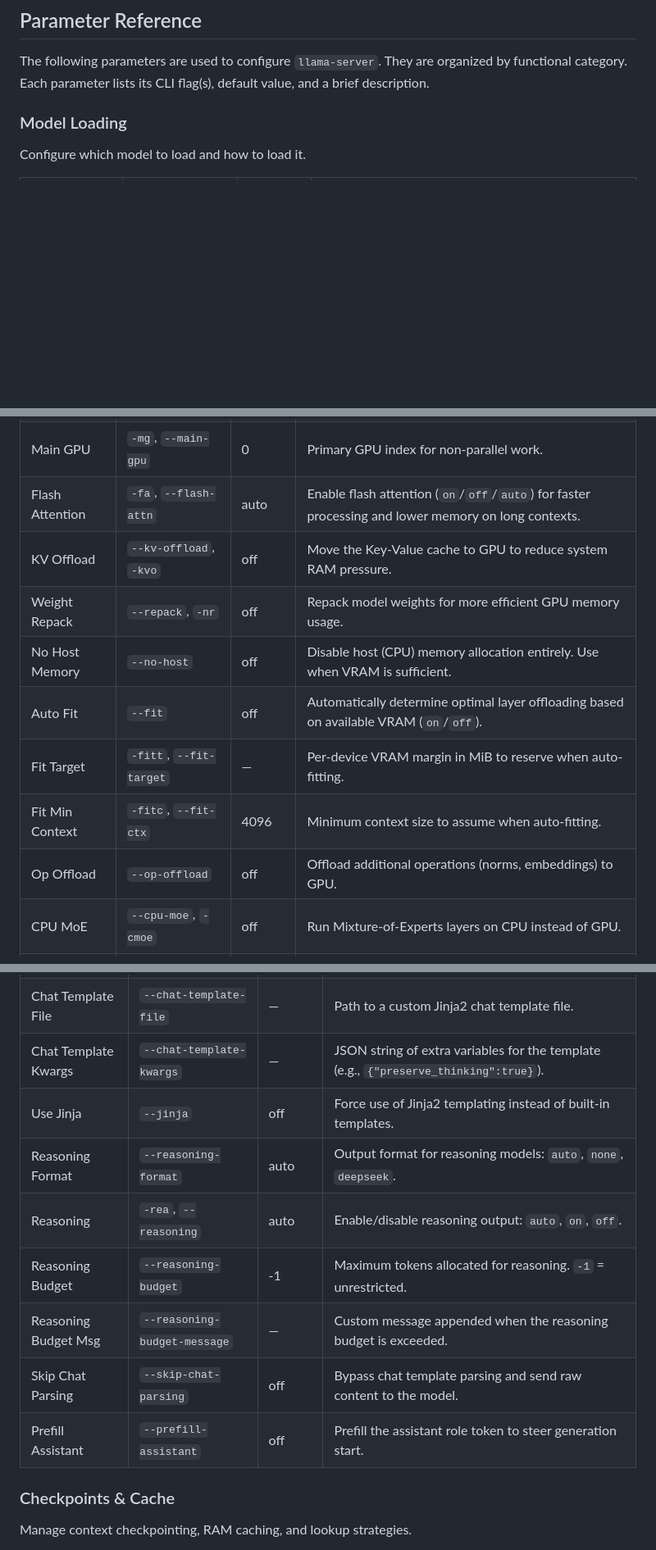
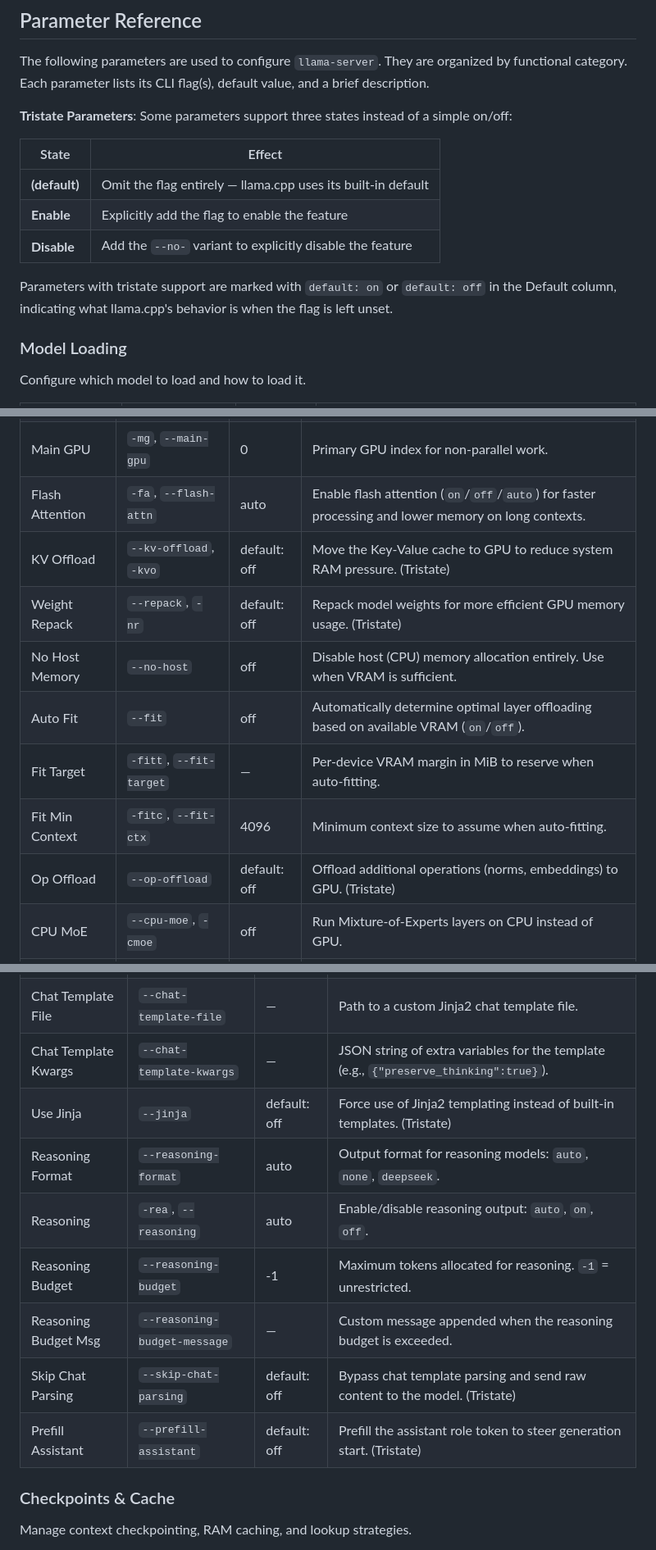
Before and after one commit to mtraylor-mst/llama-manager, a Markdown page: docs/ADVANCED.md, 3 parts joined by grey strips. Shown at 82% size. GitHub-like rendering; blank space fills up the shorter version.

Commit message:
Update docs for tristate options

```diff
--- a/docs/ADVANCED.md
+++ b/docs/ADVANCED.md
@@ -5,6 +5,16 @@ This guide covers the technical details for fine-tuning model performance and in
 ## Parameter Reference
 
 The following parameters are used to configure `llama-server`. They are organized by functional category. Each parameter lists its CLI flag(s), default value, and a brief description.
+
+**Tristate Parameters**: Some parameters support three states instead of a simple on/off:
+
+| State | Effect |
+|---|---|
+| **(default)** | Omit the flag entirely — llama.cpp uses its built-in default |
+| **Enable** | Explicitly add the flag to enable the feature |
+| **Disable** | Add the `--no-` variant to explicitly disable the feature |
+
+Parameters with tristate support are marked with `default: on` or `default: off` in the Default column, indicating what llama.cpp's behavior is when the flag is left unset.
 
 ### Model Loading
 
@@ -38,13 +48,13 @@ Control how computation is distributed across GPUs and CPU.
 | Tensor Split | `-ts`, `--tensor-split` | — | Ratio of tensor weights per GPU (e.g., `3,1` for 75%/25% split). |
 | Main GPU | `-mg`, `--main-gpu` | 0 | Primary GPU index for non-parallel work. |
 | Flash Attention | `-fa`, `--flash-attn` | auto | Enable flash attention (`on`/`off`/`auto`) for faster processing and lower memory on long contexts. |
-| KV Offload | `--kv-offload`, `-kvo` | off | Move the Key-Value cache to GPU to reduce system RAM pressure. |
-| Weight Repack | `--repack`, `-nr` | off | Repack model weights for more efficient GPU memory usage. |
+| KV Offload | `--kv-offload`, `-kvo` | default: off | Move the Key-Value cache to GPU to reduce system RAM pressure. (Tristate) |
+| Weight Repack | `--repack`, `-nr` | default: off | Repack model weights for more efficient GPU memory usage. (Tristate) |
 | No Host Memory | `--no-host` | off | Disable host (CPU) memory allocation entirely. Use when VRAM is sufficient. |
 | Auto Fit | `--fit` | off | Automatically determine optimal layer offloading based on available VRAM (`on`/`off`). |
 | Fit Target | `-fitt`, `--fit-target` | — | Per-device VRAM margin in MiB to reserve when auto-fitting. |
 | Fit Min Context | `-fitc`, `--fit-ctx` | 4096 | Minimum context size to assume when auto-fitting. |
-| Op Offload | `--op-offload` | off | Offload additional operations (norms, embeddings) to GPU. |
+| Op Offload | `--op-offload` | default: off | Offload additional operations (norms, embeddings) to GPU. (Tristate) |
 | CPU MoE | `--cpu-moe`, `-cmoe` | off | Run Mixture-of-Experts layers on CPU instead of GPU. |
 | N CPU MoE | `-ncmoe`, `--n-cpu-moe` | — | Number of expert layers to run on CPU. |
 | CPU MoE Draft | `--cpu-moe-draft`, `-cmoed` | off | Run draft model's MoE layers on CPU. |
@@ -200,13 +210,13 @@ Control chat formatting, reasoning behavior, and template handling.
 | Chat Template | `--chat-template` | auto | Built-in template: `auto`, `chatml`, `llama3`, `mistral-v3`, `deepseek`, `gemma`, `phi3`. |
 | Chat Template File | `--chat-template-file` | — | Path to a custom Jinja2 chat template file. |
 | Chat Template Kwargs | `--chat-template-kwargs` | — | JSON string of extra variables for the template (e.g., `{"preserve_thinking":true}`). |
-| Use Jinja | `--jinja` | off | Force use of Jinja2 templating instead of built-in templates. |
+| Use Jinja | `--jinja` | default: off | Force use of Jinja2 templating instead of built-in templates. (Tristate) |
 | Reasoning Format | `--reasoning-format` | auto | Output format for reasoning models: `auto`, `none`, `deepseek`. |
 | Reasoning | `-rea`, `--reasoning` | auto | Enable/disable reasoning output: `auto`, `on`, `off`. |
 | Reasoning Budget | `--reasoning-budget` | -1 | Maximum tokens allocated for reasoning. `-1` = unrestricted. |
 | Reasoning Budget Msg | `--reasoning-budget-message` | — | Custom message appended when the reasoning budget is exceeded. |
-| Skip Chat Parsing | `--skip-chat-parsing` | off | Bypass chat template parsing and send raw content to the model. |
-| Prefill Assistant | `--prefill-assistant` | off | Prefill the assistant role token to steer generation start. |
+| Skip Chat Parsing | `--skip-chat-parsing` | default: off | Bypass chat template parsing and send raw content to the model. (Tristate) |
+| Prefill Assistant | `--prefill-assistant` | default: off | Prefill the assistant role token to steer generation start. (Tristate) |
 
 ### Checkpoints & Cache
 
```
Also changed, not shown: other parts of docs/ADVANCED.md (+10 -10 lines).
